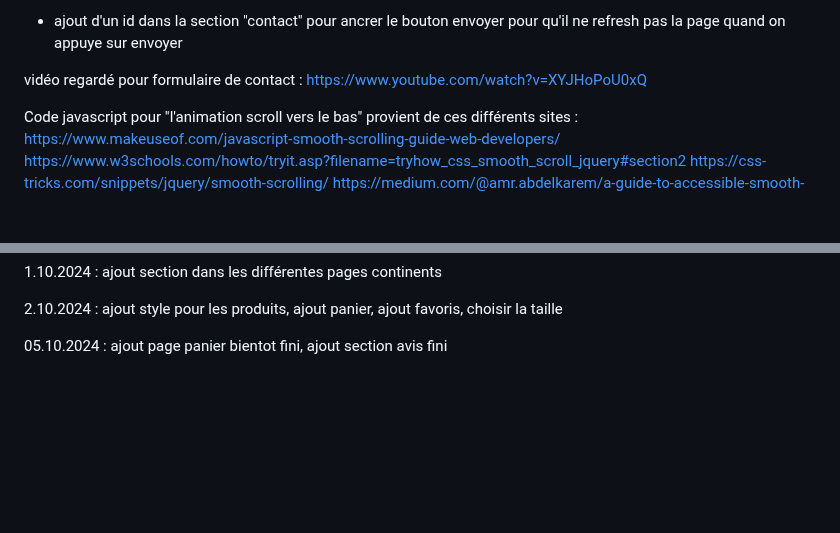
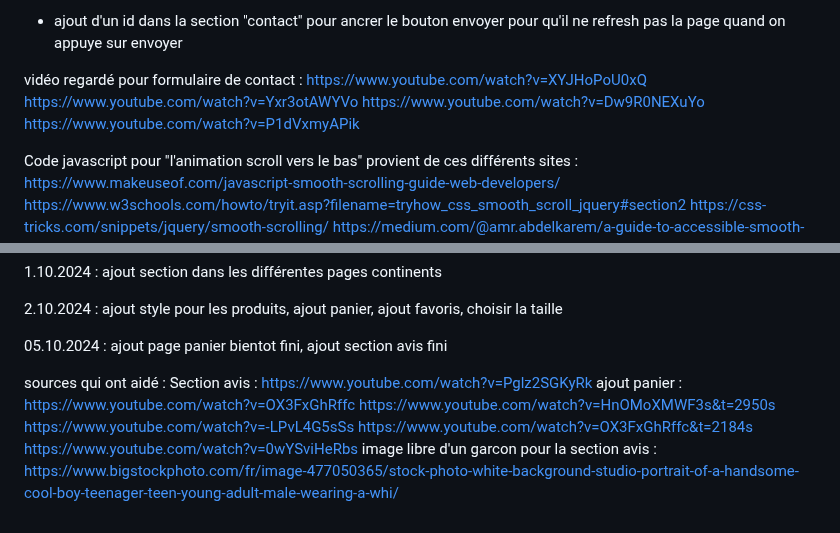
Before and after one commit to 1alext/TM_Alex, a Markdown page: Journaldebord.md, 2 parts joined by grey strips. Rendered like a GitHub page; blank space fills up the shorter version.

Commit message:
ajout de sources

```diff
--- a/Journaldebord.md
+++ b/Journaldebord.md
@@ -174,7 +174,7 @@ quoi faire : enlever bouton acheter maintenant et remplacer par qqch d'autre, bo
 
 - ajout d'un id dans la section "contact" pour ancrer le bouton envoyer pour qu'il ne refresh pas la page quand on appuye sur envoyer
 
-vidéo regardé pour formulaire de contact : https://www.youtube.com/watch?v=XYJHoPoU0xQ
+vidéo regardé pour formulaire de contact : https://www.youtube.com/watch?v=XYJHoPoU0xQ https://www.youtube.com/watch?v=Yxr3otAWYVo https://www.youtube.com/watch?v=Dw9R0NEXuYo https://www.youtube.com/watch?v=P1dVxmyAPik
 
 Code javascript pour "l'animation scroll vers le bas" provient de ces différents sites : https://www.makeuseof.com/javascript-smooth-scrolling-guide-web-developers/  https://www.w3schools.com/howto/tryit.asp?filename=tryhow_css_smooth_scroll_jquery#section2 https://css-tricks.com/snippets/jquery/smooth-scrolling/ https://medium.com/@amr.abdelkarem/a-guide-to-accessible-smooth-scroll-with-javascript-3f3e058b3f97
 
@@ -203,3 +203,6 @@ ajout des styles de page europe.php dans tout les autres catégories. On peut à
 2.10.2024 : ajout style pour les produits, ajout panier, ajout favoris, choisir la taille
 
 05.10.2024 : ajout page panier bientot fini, ajout section avis fini
+
+sources qui ont aidé : Section avis : https://www.youtube.com/watch?v=Pglz2SGKyRk ajout panier : https://www.youtube.com/watch?v=OX3FxGhRffc https://www.youtube.com/watch?v=HnOMoXMWF3s&t=2950s https://www.youtube.com/watch?v=-LPvL4G5sSs https://www.youtube.com/watch?v=OX3FxGhRffc&t=2184s https://www.youtube.com/watch?v=0wYSviHeRbs
+image libre d'un garcon pour la section avis : https://www.bigstockphoto.com/fr/image-477050365/stock-photo-white-background-studio-portrait-of-a-handsome-cool-boy-teenager-teen-young-adult-male-wearing-a-whi/
```
